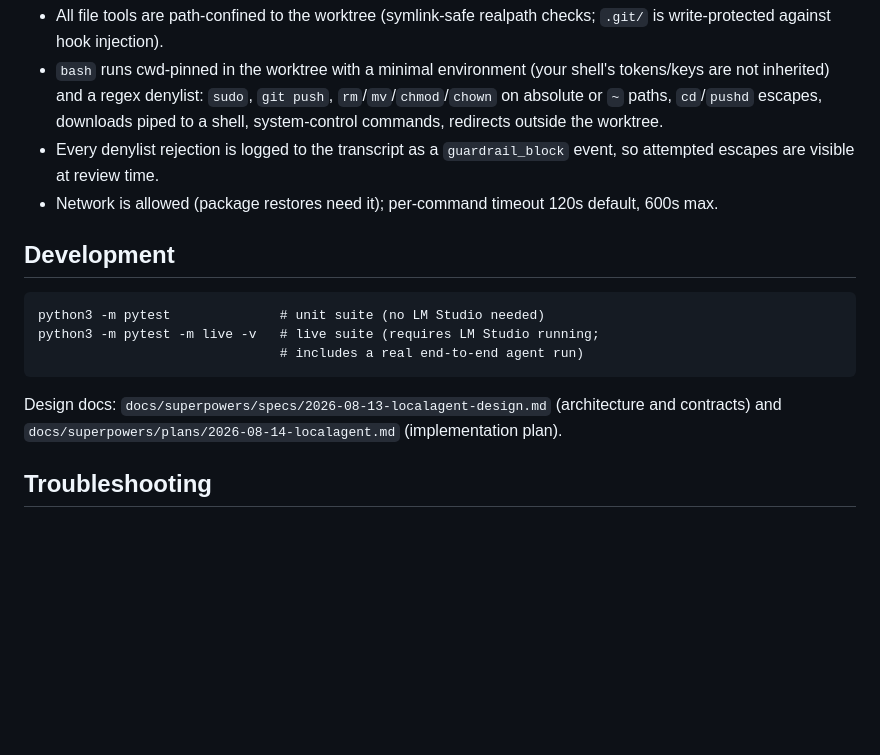
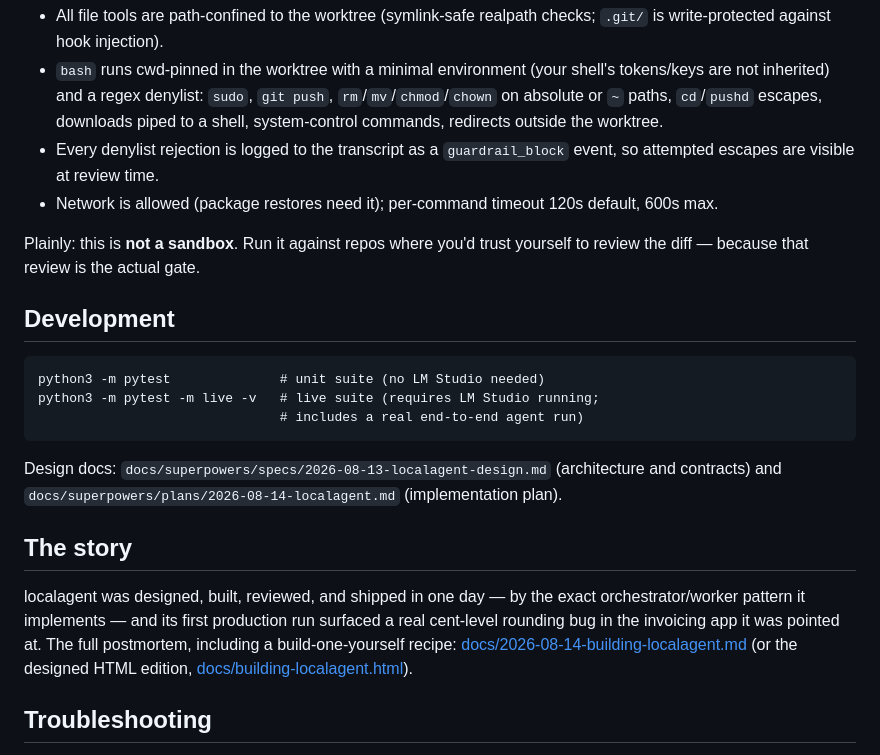
Before and after one commit to JimboSchneider/dirtywork, a Markdown page: README.md, the part around one of its changes. Drawn GitHub-style; blank space fills up the shorter version.

```diff
--- a/README.md
+++ b/README.md
@@ -93,6 +101,9 @@ the real gate:
 - Network is allowed (package restores need it); per-command timeout 120s
   default, 600s max.
 
+Plainly: this is **not a sandbox**. Run it against repos where you'd trust
+yourself to review the diff — because that review is the actual gate.
+
 ## Development
 
     python3 -m pytest              # unit suite (no LM Studio needed)
@@ -102,6 +113,16 @@ the real gate:
 Design docs: `docs/superpowers/specs/2026-08-13-localagent-design.md`
 (architecture and contracts) and
 `docs/superpowers/plans/2026-08-14-localagent.md` (implementation plan).
+
+## The story
+
+localagent was designed, built, reviewed, and shipped in one day — by the
+exact orchestrator/worker pattern it implements — and its first production
+run surfaced a real cent-level rounding bug in the invoicing app it was
+pointed at. The full postmortem, including a build-one-yourself recipe:
+[docs/2026-08-14-building-localagent.md](docs/2026-08-14-building-localagent.md)
+(or the designed HTML edition,
+[docs/building-localagent.html](docs/building-localagent.html)).
 
 ## Troubleshooting
 
```
Also changed, not shown: other parts of README.md (+30 -5 lines).
